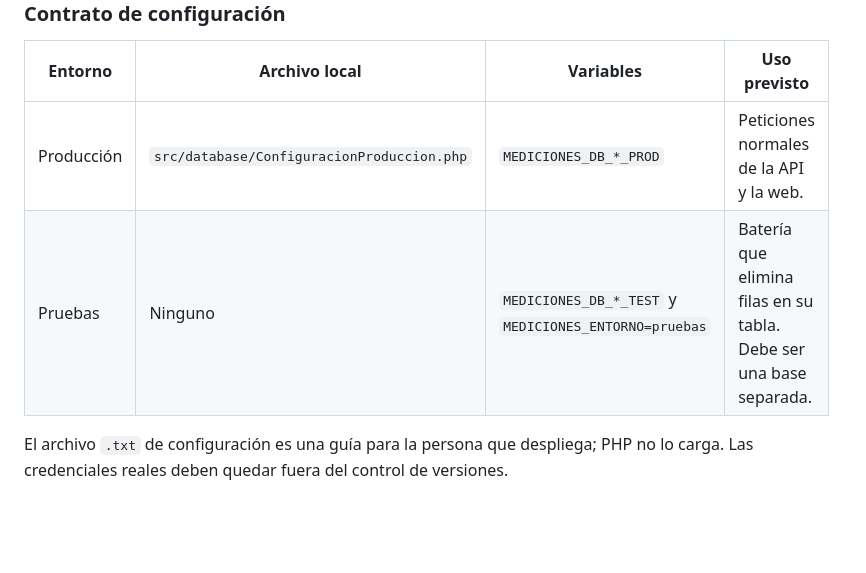
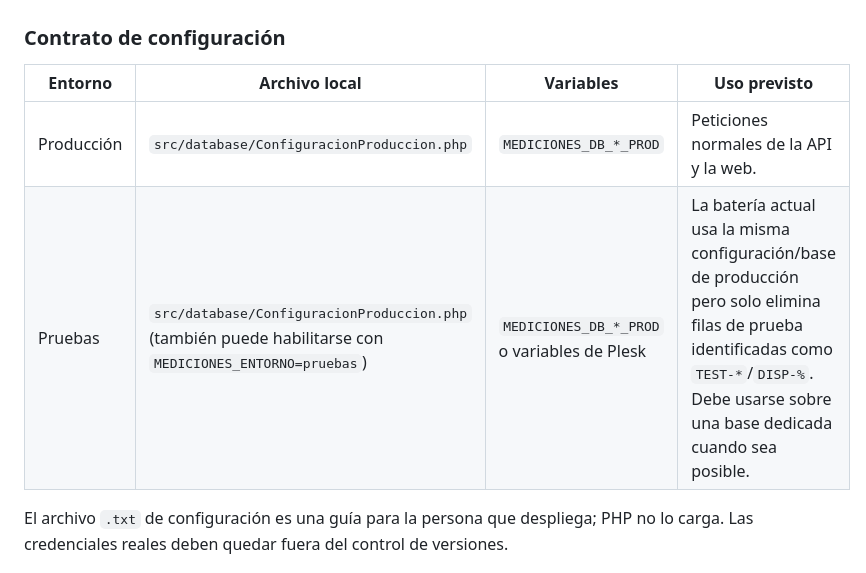
Before and after one commit to Lucia310506/ProyectoAplicacionesdeBiometriayMedioAmbiente, a Markdown page: doc/database_connection_design.md, the part around the change. Rendered like a GitHub page; blank space fills up the shorter version.

```diff
--- a/doc/database_connection_design.md
+++ b/doc/database_connection_design.md
@@ -50,7 +50,7 @@ Este archivo contiene funciones globales, no una clase instanciable. Resuelve la
 | Entorno | Archivo local | Variables | Uso previsto |
 |---|---|---|---|
 | Producción | `src/database/ConfiguracionProduccion.php` | `MEDICIONES_DB_*_PROD` | Peticiones normales de la API y la web. |
-| Pruebas | Ninguno | `MEDICIONES_DB_*_TEST` y `MEDICIONES_ENTORNO=pruebas` | Batería que elimina filas en su tabla. Debe ser una base separada. |
+| Pruebas | `src/database/ConfiguracionProduccion.php` (también puede habilitarse con `MEDICIONES_ENTORNO=pruebas`) | `MEDICIONES_DB_*_PROD` o variables de Plesk | La batería actual usa la misma configuración/base de producción pero solo elimina filas de prueba identificadas como `TEST-*`/`DISP-%`. Debe usarse sobre una base dedicada cuando sea posible. |
 
 El archivo `.txt` de configuración es una guía para la persona que despliega; PHP no lo carga. Las credenciales reales deben quedar fuera del control de versiones.
 
```
Also changed, not shown: doc/tests_design.md (+1 -1 lines).
